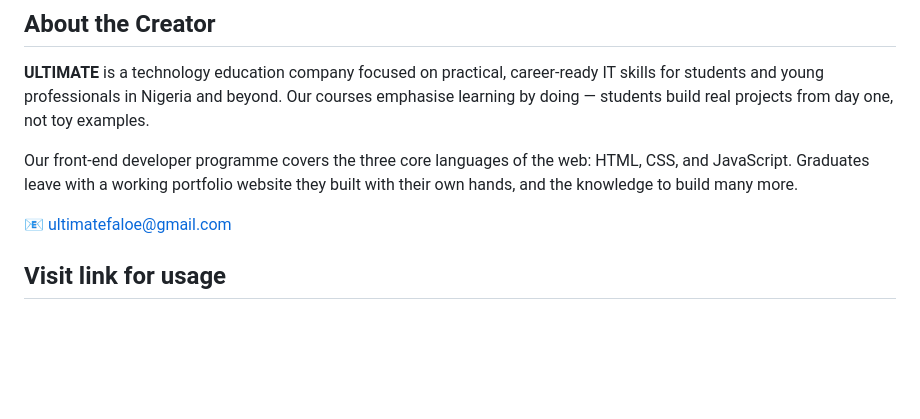
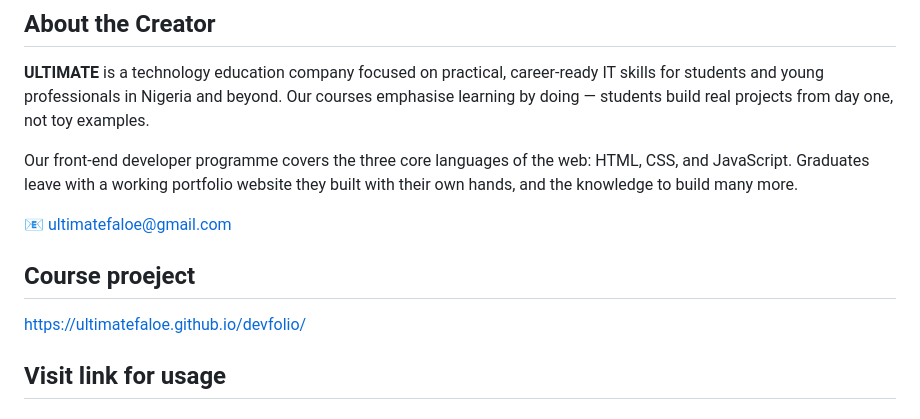
Before and after one commit to ultimatefaloe/devfolio, a Markdown page: README.md, the part around the change. GitHub-like rendering; blank space fills up the shorter version.

Commit message:
Add course project link to README
Added a section for the course project link.

```diff
--- a/README.md
+++ b/README.md
@@ -66,6 +66,8 @@ Our front-end developer programme covers the three core languages of the web: HT
 
 📧 ultimatefaloe@gmail.com
 
+## Course proeject
+https://ultimatefaloe.github.io/devfolio/
 
 ## Visit link for usage
 https://ultimatefaloe.github.io/frontend-development-fundamentals-v1/
```
